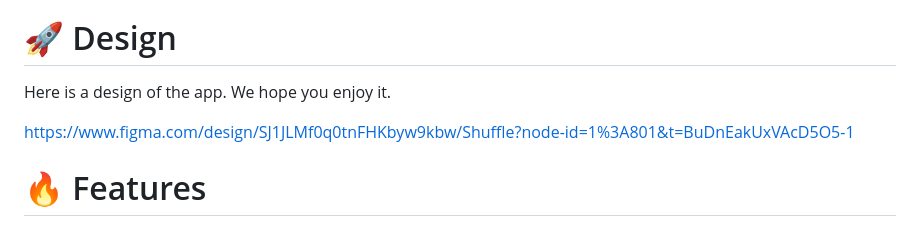
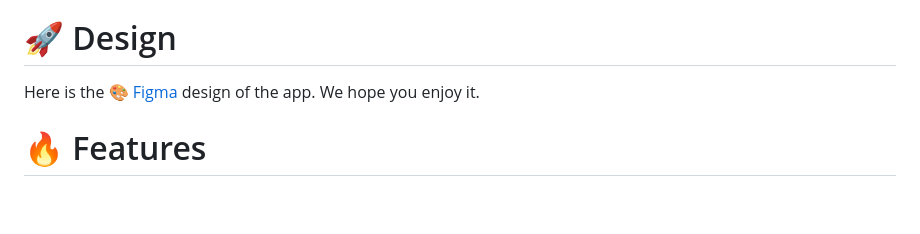
Before and after one commit to sixmav/shuffle, a Markdown page: README.md, the part around the change. Drawn GitHub-style; blank space fills up the shorter version.

```diff
--- a/README.md
+++ b/README.md
@@ -30,9 +30,7 @@ The objective of the `Shuffle` MVP is to validate the market need for a nightlif
 
 # 🚀 Design
 
-Here is a design of the app. We hope you enjoy it.
-
-https://www.figma.com/design/SJ1JLMf0q0tnFHKbyw9kbw/Shuffle?node-id=1%3A801&t=BuDnEakUxVAcD5O5-1
+Here is the [🎨 Figma](https://www.figma.com/design/SJ1JLMf0q0tnFHKbyw9kbw/Shuffle?node-id=1%3A801&t=BuDnEakUxVAcD5O5-1) design of the app. We hope you enjoy it.
 
 
 
```
